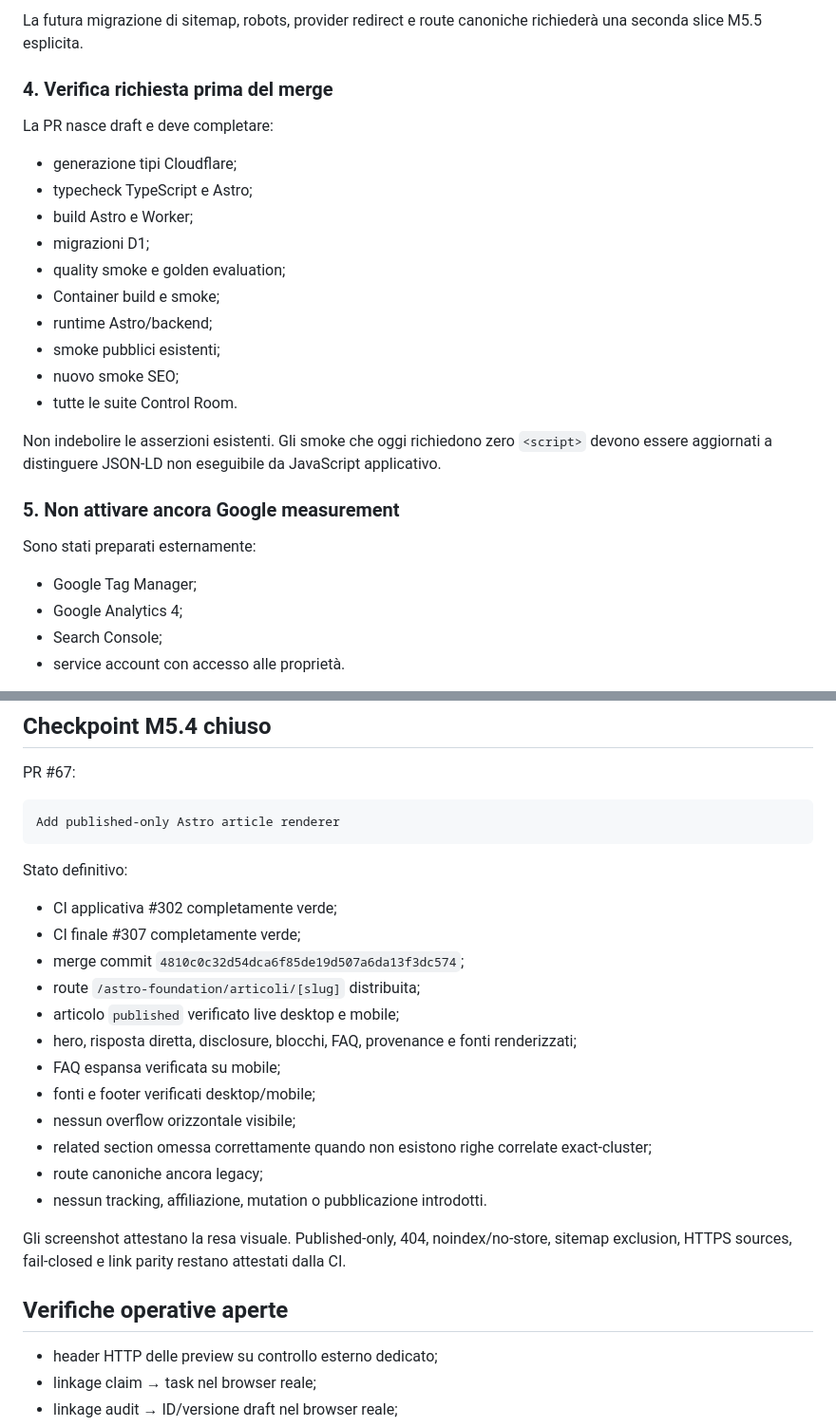
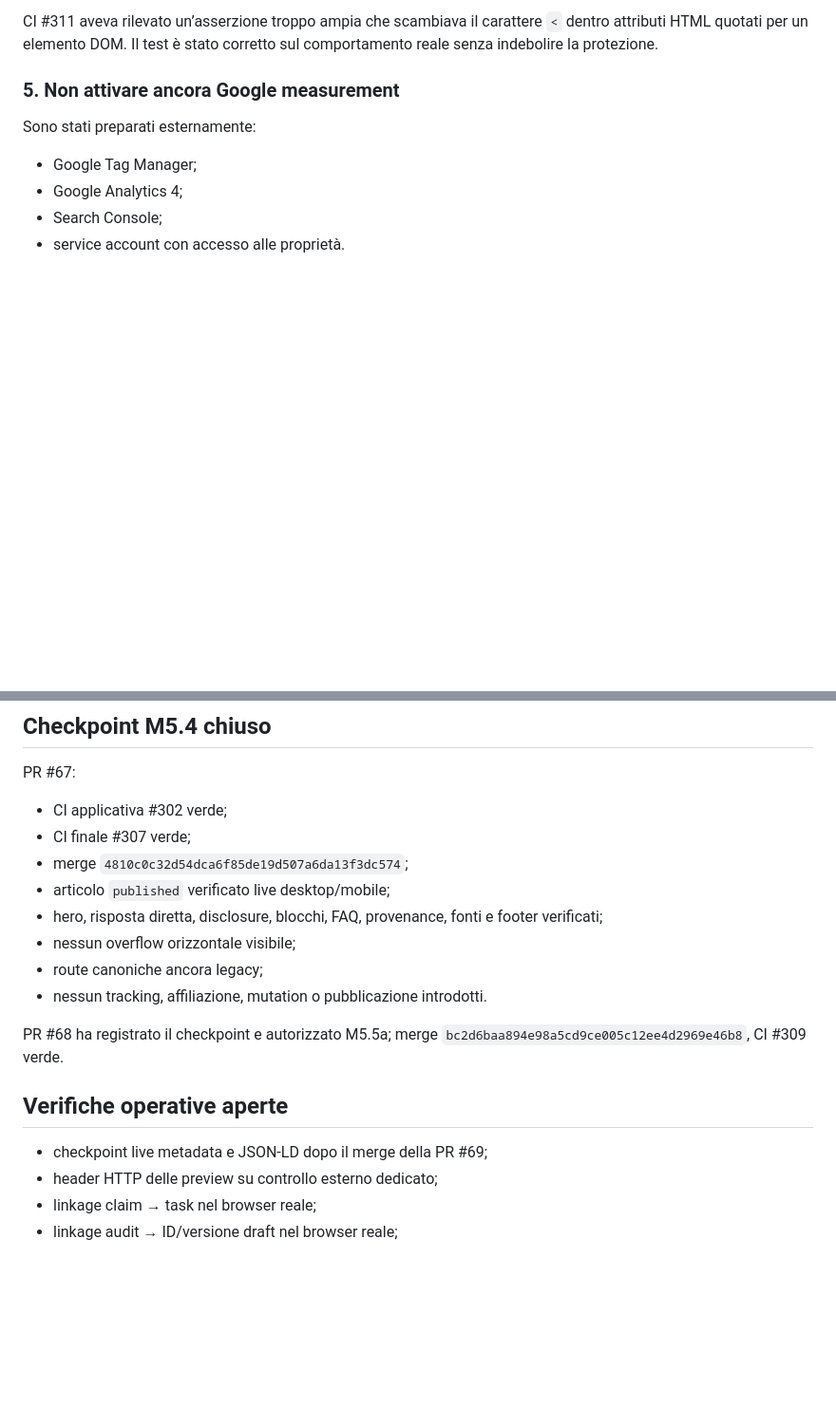
Before and after one commit to soliwkr/esim, a Markdown page: docs/NEXT.md, 2 parts joined by grey strips. Shown at 95% size. Drawn GitHub-style; blank space fills up the shorter version.

````diff
--- a/docs/NEXT.md
+++ b/docs/NEXT.md
@@ -134,21 +159,4 @@ Aggiungere soltanto regressioni che verifichino:
-La futura migrazione di sitemap, robots, provider redirect e route canoniche richiederà una seconda slice M5.5 esplicita.
-
-### 4. Verifica richiesta prima del merge
-
-La PR nasce draft e deve completare:
-
-- generazione tipi Cloudflare;
-- typecheck TypeScript e Astro;
-- build Astro e Worker;
-- migrazioni D1;
-- quality smoke e golden evaluation;
-- Container build e smoke;
-- runtime Astro/backend;
-- smoke pubblici esistenti;
-- nuovo smoke SEO;
-- tutte le suite Control Room.
-
-Non indebolire le asserzioni esistenti. Gli smoke che oggi richiedono zero `<script>` devono essere aggiornati a distinguere JSON-LD non eseguibile da JavaScript applicativo.
+CI #311 aveva rilevato un’asserzione troppo ampia che scambiava il carattere `<` dentro attributi HTML quotati per un elemento DOM. Il test è stato corretto sul comportamento reale senza indebolire la protezione.
 
 ### 5. Non attivare ancora Google measurement
 
@@ -195,29 +203,20 @@ Ogni mutation richiede Access, conferma, state machine server-side, audit, idemp
 
 PR #67:
 
-```text
-Add published-only Astro article renderer
-```
-
-Stato definitivo:
-
-- CI applicativa #302 completamente verde;
-- CI finale #307 completamente verde;
-- merge commit `4810c0c32d54dca6f85de19d507a6da13f3dc574`;
-- route `/astro-foundation/articoli/[slug]` distribuita;
-- articolo `published` verificato live desktop e mobile;
-- hero, risposta diretta, disclosure, blocchi, FAQ, provenance e fonti renderizzati;
-- FAQ espansa verificata su mobile;
-- fonti e footer verificati desktop/mobile;
+- CI applicativa #302 verde;
+- CI finale #307 verde;
+- merge `4810c0c32d54dca6f85de19d507a6da13f3dc574`;
+- articolo `published` verificato live desktop/mobile;
+- hero, risposta diretta, disclosure, blocchi, FAQ, provenance, fonti e footer verificati;
 - nessun overflow orizzontale visibile;
-- related section omessa correttamente quando non esistono righe correlate exact-cluster;
 - route canoniche ancora legacy;
 - nessun tracking, affiliazione, mutation o pubblicazione introdotti.
 
-Gli screenshot attestano la resa visuale. Published-only, 404, noindex/no-store, sitemap exclusion, HTTPS sources, fail-closed e link parity restano attestati dalla CI.
+PR #68 ha registrato il checkpoint e autorizzato M5.5a; merge `bc2d6baa894e98a5cd9ce005c12ee4d2969e46b8`, CI #309 verde.
 
 ## Verifiche operative aperte
 
+- checkpoint live metadata e JSON-LD dopo il merge della PR #69;
 - header HTTP delle preview su controllo esterno dedicato;
 - linkage claim → task nel browser reale;
 - linkage audit → ID/versione draft nel browser reale;
````
Also changed, not shown: other parts of docs/NEXT.md (+114 -102 lines).
